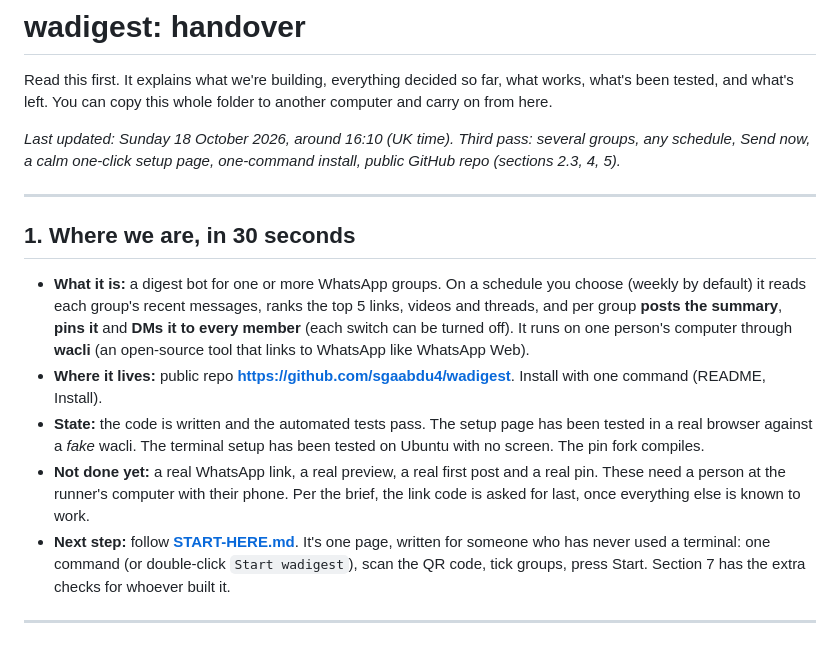
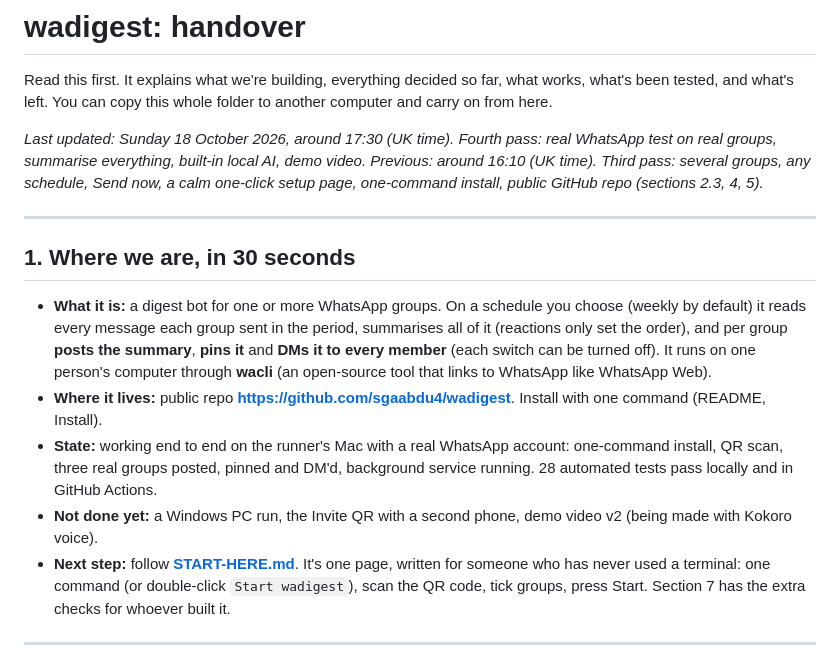
Before and after one commit to sgaabdu4/wadigest, a Markdown page: HANDOVER.md, the part around one of its changes. GitHub-like rendering.

```diff
--- a/HANDOVER.md
+++ b/HANDOVER.md
@@ -2,16 +2,16 @@
 
 Read this first. It explains what we're building, everything decided so far, what works, what's been tested, and what's left. You can copy this whole folder to another computer and carry on from here.
 
-_Last updated: Sunday 18 October 2026, around 16:10 (UK time). Third pass: several groups, any schedule, Send now, a calm one-click setup page, one-command install, public GitHub repo (sections 2.3, 4, 5)._
+_Last updated: Sunday 18 October 2026, around 17:30 (UK time). Fourth pass: real WhatsApp test on real groups, summarise everything, built-in local AI, demo video._ _Previous: around 16:10 (UK time). Third pass: several groups, any schedule, Send now, a calm one-click setup page, one-command install, public GitHub repo (sections 2.3, 4, 5)._
 
 ---
 
 ## 1. Where we are, in 30 seconds
 
-- **What it is:** a digest bot for one or more WhatsApp groups. On a schedule you choose (weekly by default) it reads each group's recent messages, ranks the top 5 links, videos and threads, and per group **posts the summary**, **pins it** and **DMs it to every member** (each switch can be turned off). It runs on one person's computer through **wacli** (an open-source tool that links to WhatsApp like WhatsApp Web).
+- **What it is:** a digest bot for one or more WhatsApp groups. On a schedule you choose (weekly by default) it reads every message each group sent in the period, summarises all of it (reactions only set the order), and per group **posts the summary**, **pins it** and **DMs it to every member** (each switch can be turned off). It runs on one person's computer through **wacli** (an open-source tool that links to WhatsApp like WhatsApp Web).
 - **Where it lives:** public repo **https://github.com/sgaabdu4/wadigest**. Install with one command (README, Install).
-- **State:** the code is written and the automated tests pass. The setup page has been tested in a real browser against a *fake* wacli. The terminal setup has been tested on Ubuntu with no screen. The pin fork compiles.
-- **Not done yet:** a real WhatsApp link, a real preview, a real first post and a real pin. These need a person at the runner's computer with their phone. Per the brief, the link code is asked for last, once everything else is known to work.
+- **State:** working end to end on the runner's Mac with a real WhatsApp account: one-command install, QR scan, three real groups posted, pinned and DM'd, background service running. 28 automated tests pass locally and in GitHub Actions.
+- **Not done yet:** a Windows PC run, the Invite QR with a second phone, demo video v2 (being made with Kokoro voice).
 - **Next step:** follow **[START-HERE.md](START-HERE.md)**. It's one page, written for someone who has never used a terminal: one command (or double-click `Start wadigest`), scan the QR code, tick groups, press Start. Section 7 has the extra checks for whoever built it.
 
 ---
```
Also changed, not shown: other parts of HANDOVER.md (+36 -36 lines).
